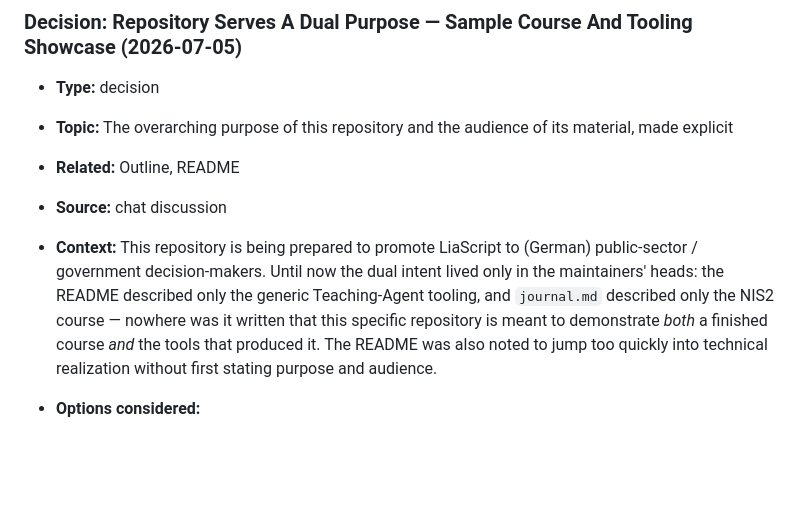
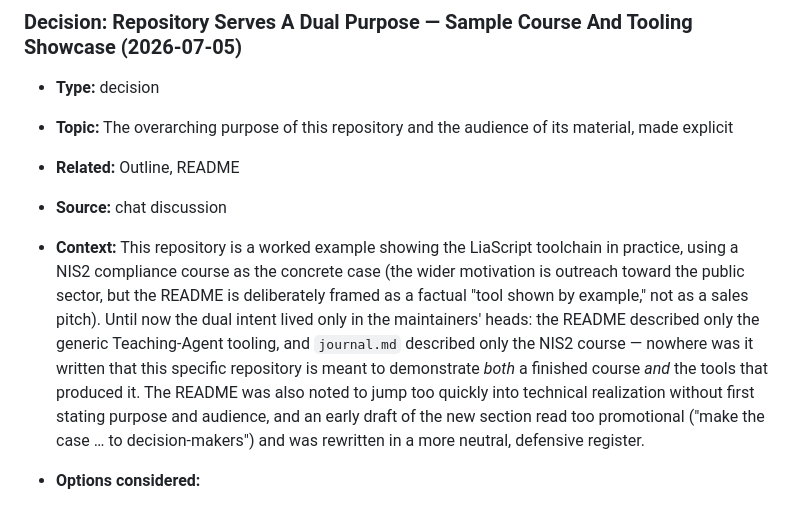
Before and after one commit to LiaPlayground/nis2, a Markdown page: journal.md, the part around the change. Rendered like a GitHub page; blank space fills up the shorter version.

```diff
--- a/journal.md
+++ b/journal.md
@@ -1004,7 +1004,7 @@ _Each note is one append-only `### {Type}: {Descriptive Title} ({YYYY-MM-DD})` s
 * __Source:__ chat discussion
 
 * __Context:__
-  This repository is being prepared to promote LiaScript to (German) public-sector / government decision-makers. Until now the dual intent lived only in the maintainers' heads: the README described only the generic Teaching-Agent tooling, and `journal.md` described only the NIS2 course — nowhere was it written that this specific repository is meant to demonstrate *both* a finished course *and* the tools that produced it. The README was also noted to jump too quickly into technical realization without first stating purpose and audience.
+  This repository is a worked example showing the LiaScript toolchain in practice, using a NIS2 compliance course as the concrete case (the wider motivation is outreach toward the public sector, but the README is deliberately framed as a factual "tool shown by example," not as a sales pitch). Until now the dual intent lived only in the maintainers' heads: the README described only the generic Teaching-Agent tooling, and `journal.md` described only the NIS2 course — nowhere was it written that this specific repository is meant to demonstrate *both* a finished course *and* the tools that produced it. The README was also noted to jump too quickly into technical realization without first stating purpose and audience, and an early draft of the new section read too promotional ("make the case … to decision-makers") and was rewritten in a more neutral, defensive register.
 
 * __Options considered:__
   1. Leave purpose implicit (status quo) — lowest effort, but an outsider (or the maintainers months later) cannot tell what the repo is for or who the material targets; rejected.
```
Also changed, not shown: README.md (+5 -5 lines), about-liascript.md (added, +313 -0 lines).
